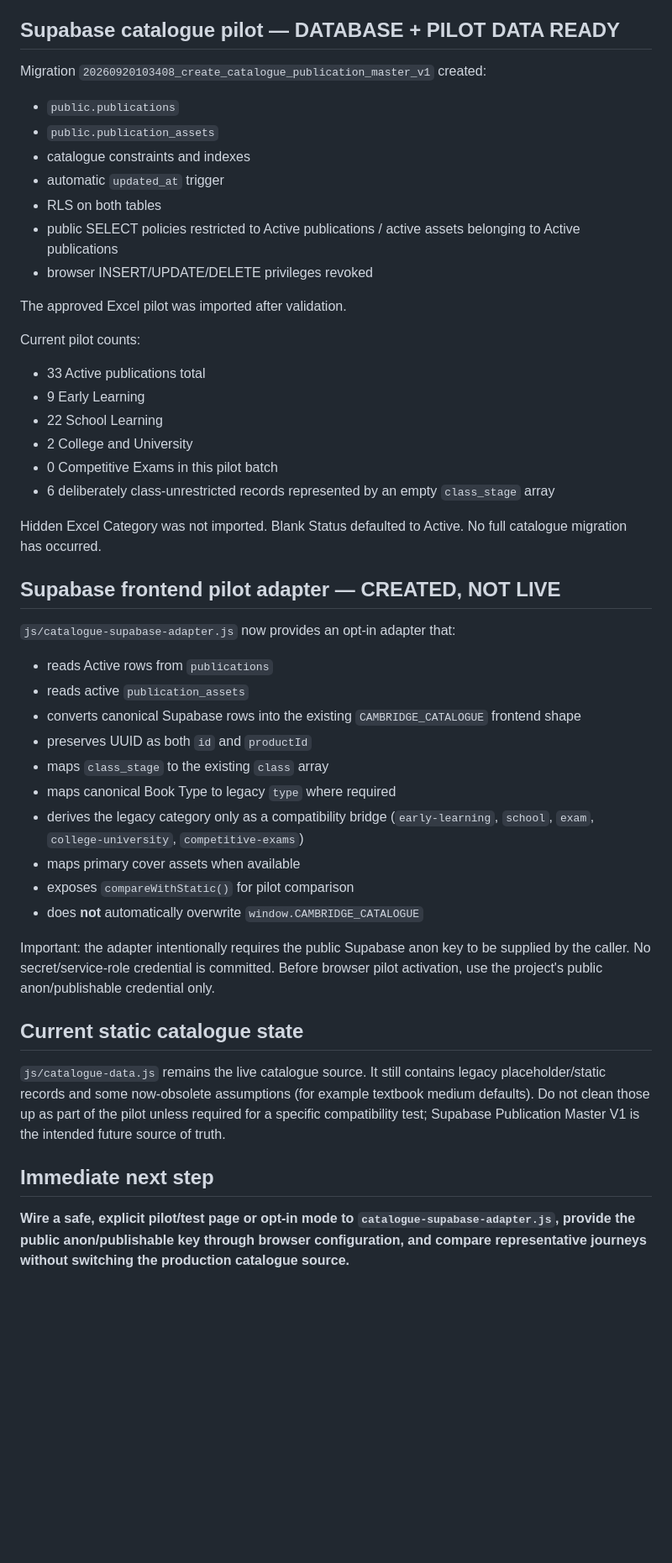
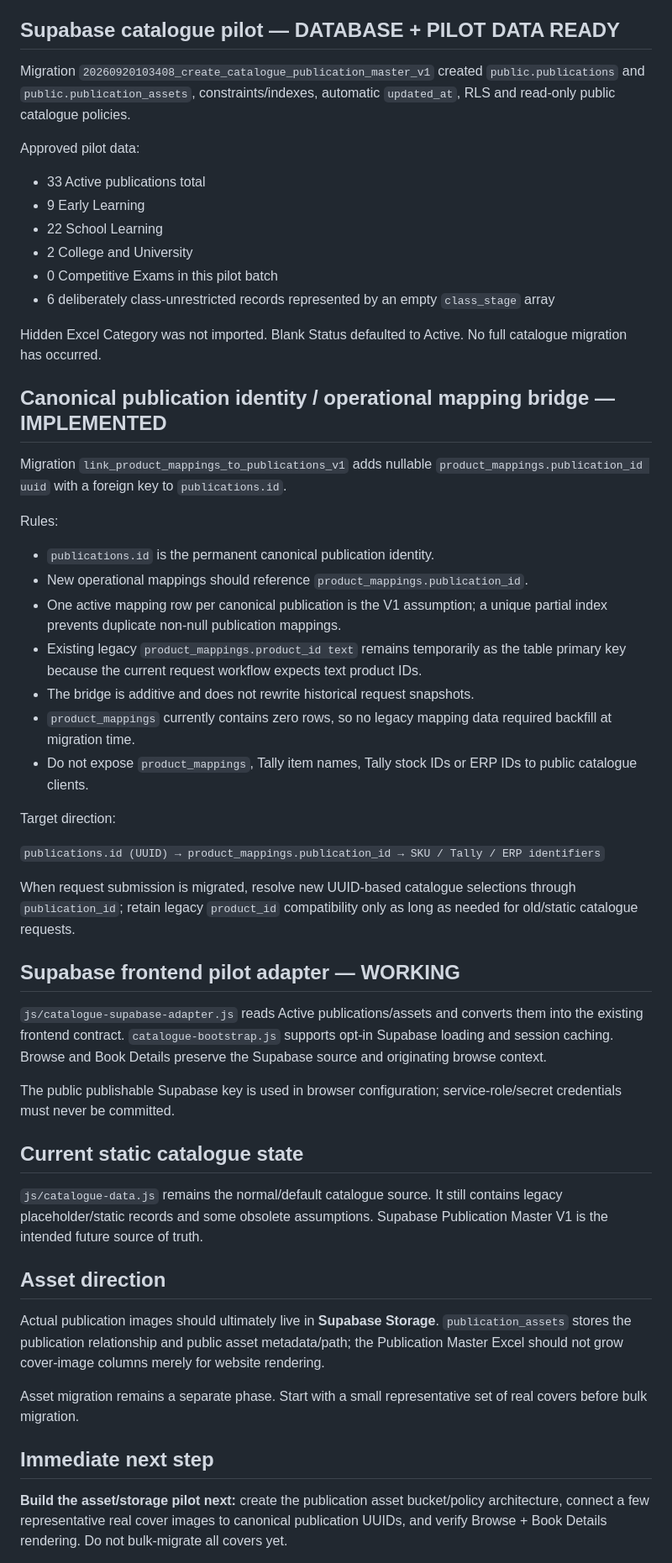
Before and after one commit to cpcbooks/digital-catalogue, a Markdown page: docs/PROJECT-STATE.md, the part around one of its changes. Shown at 84% size. Drawn GitHub-style; blank space fills up the shorter version.

Commit message:
Document canonical publication mapping bridge

```diff
--- a/docs/PROJECT-STATE.md
+++ b/docs/PROJECT-STATE.md
@@ -65,19 +65,9 @@ Key rules: Category excluded; Book Type controlled; Medium optional and never in
 
 ## Supabase catalogue pilot — DATABASE + PILOT DATA READY
 
-Migration `20260920103408_create_catalogue_publication_master_v1` created:
+Migration `20260920103408_create_catalogue_publication_master_v1` created `public.publications` and `public.publication_assets`, constraints/indexes, automatic `updated_at`, RLS and read-only public catalogue policies.
 
-- `public.publications`
-- `public.publication_assets`
-- catalogue constraints and indexes
-- automatic `updated_at` trigger
-- RLS on both tables
-- public SELECT policies restricted to Active publications / active assets belonging to Active publications
-- browser INSERT/UPDATE/DELETE privileges revoked
-
-The approved Excel pilot was imported after validation.
-
-Current pilot counts:
+Approved pilot data:
 
 - 33 Active publications total
 - 9 Early Learning
@@ -88,28 +78,43 @@ Current pilot counts:
 
 Hidden Excel Category was not imported. Blank Status defaulted to Active. No full catalogue migration has occurred.
 
-## Supabase frontend pilot adapter — CREATED, NOT LIVE
+## Canonical publication identity / operational mapping bridge — IMPLEMENTED
 
-`js/catalogue-supabase-adapter.js` now provides an opt-in adapter that:
+Migration `link_product_mappings_to_publications_v1` adds nullable `product_mappings.publication_id uuid` with a foreign key to `publications.id`.
 
-- reads Active rows from `publications`
-- reads active `publication_assets`
-- converts canonical Supabase rows into the existing `CAMBRIDGE_CATALOGUE` frontend shape
-- preserves UUID as both `id` and `productId`
-- maps `class_stage` to the existing `class` array
-- maps canonical Book Type to legacy `type` where required
-- derives the legacy category only as a compatibility bridge (`early-learning`, `school`, `exam`, `college-university`, `competitive-exams`)
-- maps primary cover assets when available
-- exposes `compareWithStatic()` for pilot comparison
-- does **not** automatically overwrite `window.CAMBRIDGE_CATALOGUE`
+Rules:
 
-Important: the adapter intentionally requires the public Supabase anon key to be supplied by the caller. No secret/service-role credential is committed. Before browser pilot activation, use the project's public anon/publishable credential only.
+- `publications.id` is the permanent canonical publication identity.
+- New operational mappings should reference `product_mappings.publication_id`.
+- One active mapping row per canonical publication is the V1 assumption; a unique partial index prevents duplicate non-null publication mappings.
+- Existing legacy `product_mappings.product_id text` remains temporarily as the table primary key because the current request workflow expects text product IDs.
+- The bridge is additive and does not rewrite historical request snapshots.
+- `product_mappings` currently contains zero rows, so no legacy mapping data required backfill at migration time.
+- Do not expose `product_mappings`, Tally item names, Tally stock IDs or ERP IDs to public catalogue clients.
+
+Target direction:
+
+`publications.id (UUID) → product_mappings.publication_id → SKU / Tally / ERP identifiers`
+
+When request submission is migrated, resolve new UUID-based catalogue selections through `publication_id`; retain legacy `product_id` compatibility only as long as needed for old/static catalogue requests.
+
+## Supabase frontend pilot adapter — WORKING
+
+`js/catalogue-supabase-adapter.js` reads Active publications/assets and converts them into the existing frontend contract. `catalogue-bootstrap.js` supports opt-in Supabase loading and session caching. Browse and Book Details preserve the Supabase source and originating browse context.
+
+The public publishable Supabase key is used in browser configuration; service-role/secret credentials must never be committed.
 
 ## Current static catalogue state
 
-`js/catalogue-data.js` remains the live catalogue source. It still contains legacy placeholder/static records and some now-obsolete assumptions (for example textbook medium defaults). Do not clean those up as part of the pilot unless required for a specific compatibility test; Supabase Publication Master V1 is the intended future source of truth.
+`js/catalogue-data.js` remains the normal/default catalogue source. It still contains legacy placeholder/static records and some obsolete assumptions. Supabase Publication Master V1 is the intended future source of truth.
+
+## Asset direction
+
+Actual publication images should ultimately live in **Supabase Storage**. `publication_assets` stores the publication relationship and public asset metadata/path; the Publication Master Excel should not grow cover-image columns merely for website rendering.
+
+Asset migration remains a separate phase. Start with a small representative set of real covers before bulk migration.
 
 ## Immediate next step
 
-**Wire a safe, explicit pilot/test page or opt-in mode to `catalogue-supabase-adapter.js`, provide the public anon/publishable key through browser configuration, and compare representative journeys without switching the production catalogue source.**
+**Build the asset/storage pilot next:** create the publication asset bucket/policy architecture, connect a few representative real cover images to canonical publication UUIDs, and verify Browse + Book Details rendering. Do not bulk-migrate all covers yet.
 
```
Also changed, not shown: other parts of docs/PROJECT-STATE.md (+8 -20 lines).
